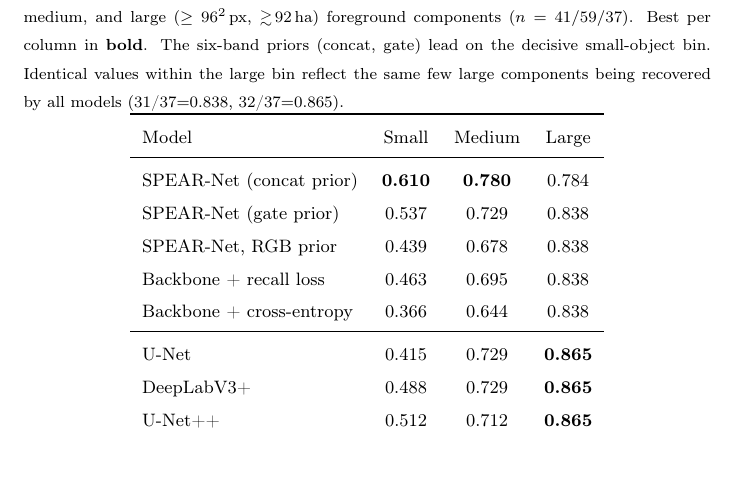
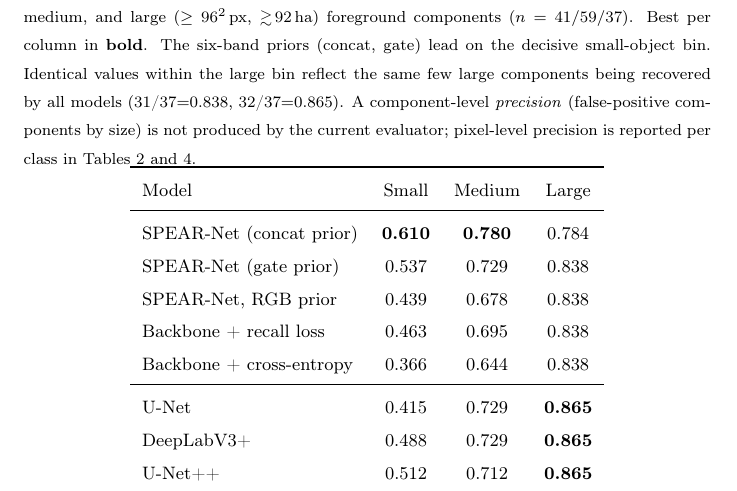
Before and after one commit to prakhar443/Illegal_Mining, a LaTeX paper (paper/spearnet.tex): part of page 19 of 32, cut so that both start at the same text, the shorter picture padded with empty space. Compiled offline with pdfLaTeX.

Commit message:
paper: note component-level precision is out of scope (M2, Table 3)
Clarify in the Table 3 caption that the evaluator does not compute component-level
precision by size bin; pixel-level precision is reported per class in Tables 2 and 4.

Co-Authored-By: Claude Opus 4.8 <noreply@anthropic.com>
Claude-Session: https://claude.ai/code/session_01WBVRUWkcN5HbaEeAENfTes

```diff
--- a/paper/spearnet.tex
+++ b/paper/spearnet.tex
@@ -664,7 +664,9 @@ $\lesssim$\,\num{10}\,ha), medium, and large ($\geq96^2$\,px, $\gtrsim$\,\num{92
 foreground components ($n=\num{41}/\num{59}/\num{37}$). Best per column in \textbf{bold}. The
 six-band priors (concat, gate) lead on the decisive small-object bin. Identical values within
 the large bin reflect the same few large components being recovered by all models
-(\num{31}/\num{37}$=$\num{0.838}, \num{32}/\num{37}$=$\num{0.865}).}
+(\num{31}/\num{37}$=$\num{0.838}, \num{32}/\num{37}$=$\num{0.865}). A component-level
+\emph{precision} (false-positive components by size) is not produced by the current evaluator;
+pixel-level precision is reported per class in Tables~\ref{tab:main} and~\ref{tab:ablation}.}
 \label{tab:area}
 \small
 \setlength{\tabcolsep}{6pt}
```
